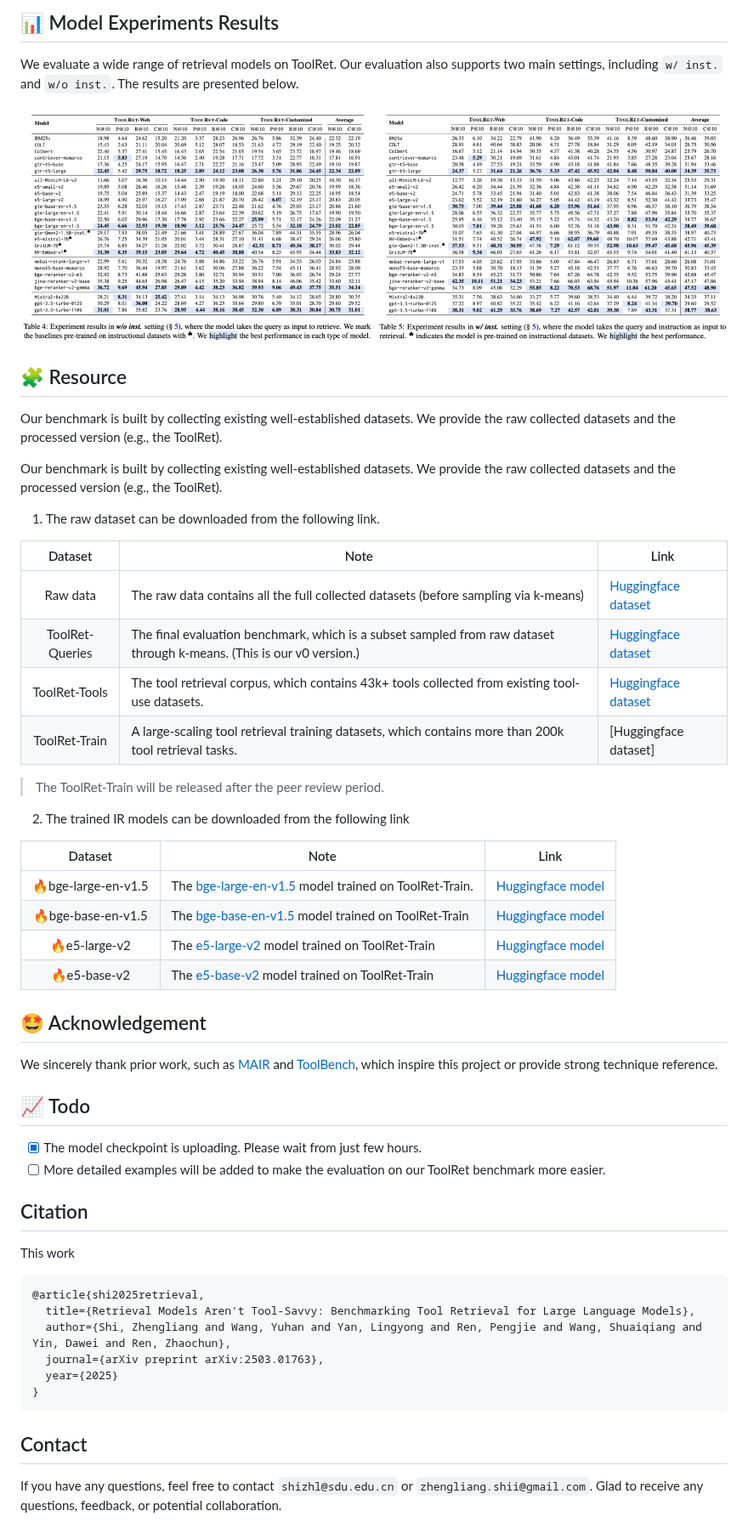
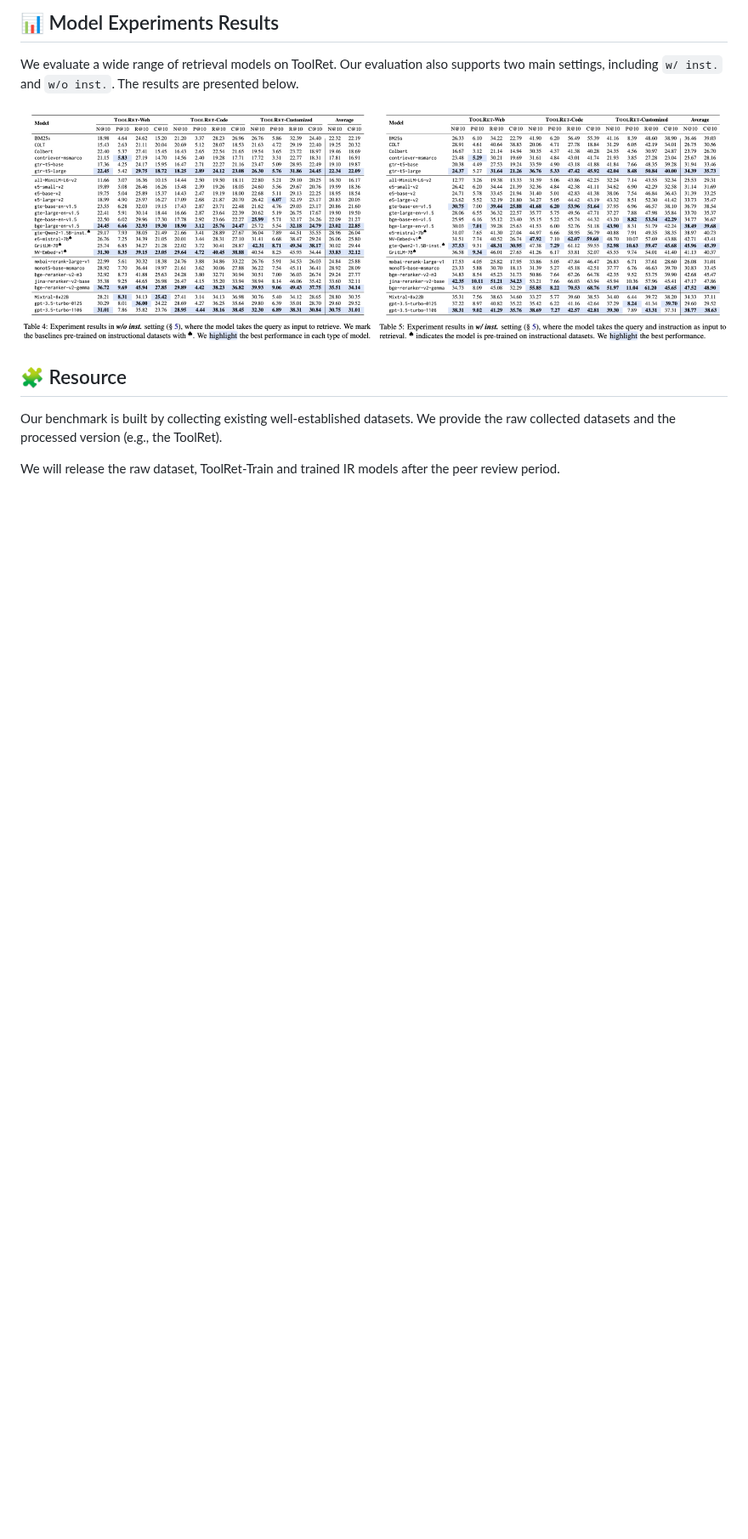
Before and after one commit to mangopy/tool-retrieval-benchmark, a Markdown page: README.md, the part around one of its changes. Shown at 85% size. Drawn GitHub-style; blank space fills up the shorter version.

Commit message:
Update README.md for anonymous peer review

````diff
--- a/README.md
+++ b/README.md
@@ -171,46 +161,4 @@ We evaluate a wide range of retrieval models on ToolRet. Our evaluation also sup
 
 Our benchmark is built by collecting existing well-established datasets. We provide the raw collected datasets and the processed version (e.g., the ToolRet).
 
-Our benchmark is built by collecting existing well-established datasets. We provide the raw collected datasets and the processed version (e.g., the ToolRet).
-
-1. The raw dataset can be downloaded from the following link.
-
-| Dataset         | Note                                                                                                                  |                                         Link                                         |
-|:----------------:|----------------------------------------------------------------------------------------------------------------------|------------------------------------------------------------------------------------|
-| Raw data        | The raw data contains all the full collected datasets (before sampling via k-means)                                   | [Huggingface dataset](https://huggingface.co/datasets/mangopy/ToolRet-before-sample) |
-| ToolRet-Queries | The final evaluation benchmark, which is a subset sampled from raw dataset through k-means. (This is our v0 version.) |    [Huggingface dataset](https://huggingface.co/datasets/mangopy/ToolRet-Queries)    |
-| ToolRet-Tools   | The tool retrieval corpus, which contains 43k+ tools collected from existing tool-use datasets.                       |     [Huggingface dataset](https://huggingface.co/datasets/mangopy/ToolRet-Tools)     |
-| ToolRet-Train   | A large-scaling tool retrieval training datasets, which contains more than 200k tool retrieval tasks.                 | [Huggingface dataset] |
-
-> The ToolRet-Train will be released after the peer review period.
-
-2. The trained IR models can be downloaded from the following link
-
-| Dataset             | Note                                                      |         Link          |
-|:--------------------:|----------------------------------------------------------|---------------------|
-| 🔥bge-large-en-v1.5 | The [bge-large-en-v1.5](https://huggingface.co/BAAI/bge-large-en-v1.5) model trained on ToolRet-Train. | [Huggingface model](https://huggingface.co/mangopy/ToolRet-trained-bge-large-en-v1.5) |
-| 🔥bge-base-en-v1.5  | The [bge-base-en-v1.5](https://huggingface.co/BAAI/bge-base-en-v1.5) model trained on ToolRet-Train   | [Huggingface model](https://huggingface.co/mangopy/ToolRet-trained-bge-base-en-v1.5) |
-| 🔥e5-large-v2       | The [e5-large-v2](https://huggingface.co/intfloat/e5-large-v2) model trained on ToolRet-Train         | [Huggingface model](https://huggingface.co/mangopy/ToolRet-trained-e5-large-v2) |
-| 🔥e5-base-v2        | The [e5-base-v2](https://huggingface.co/intfloat/e5-base-v2) model trained on ToolRet-Train         | [Huggingface model](https://huggingface.co/mangopy/ToolRet-trained-e5-base-v2) |
-
-
-## 🤩 Acknowledgement
-We sincerely thank prior work, such as [MAIR](https://github.com/sunnweiwei/MAIR/) and [ToolBench](https://github.com/OpenBMB/ToolBench), which inspire this project or provide strong technique reference.
-
-## 📈 Todo
-- [x] The model checkpoint is uploading. Please wait from just few hours.
-- [ ] More detailed examples will be added to make the evaluation on our ToolRet benchmark more easier.
-
-## Citation
-This work
-```text
-@article{shi2025retrieval,
-  title={Retrieval Models Aren't Tool-Savvy: Benchmarking Tool Retrieval for Large Language Models},
-  author={Shi, Zhengliang and Wang, Yuhan and Yan, Lingyong and Ren, Pengjie and Wang, Shuaiqiang and Yin, Dawei and Ren, Zhaochun},
-  journal={arXiv preprint arXiv:2503.01763},
-  year={2025}
-}
-```
-
-## Contact
-If you have any questions, feel free to contact `shizhl@sdu.edu.cn` or `zhengliang.shii@gmail.com`. Glad to receive any questions, feedback, or potential collaboration.
+We will release the raw dataset, ToolRet-Train and trained IR models after the peer review period.
````
Also changed, not shown: other parts of README.md (+0 -10 lines).
